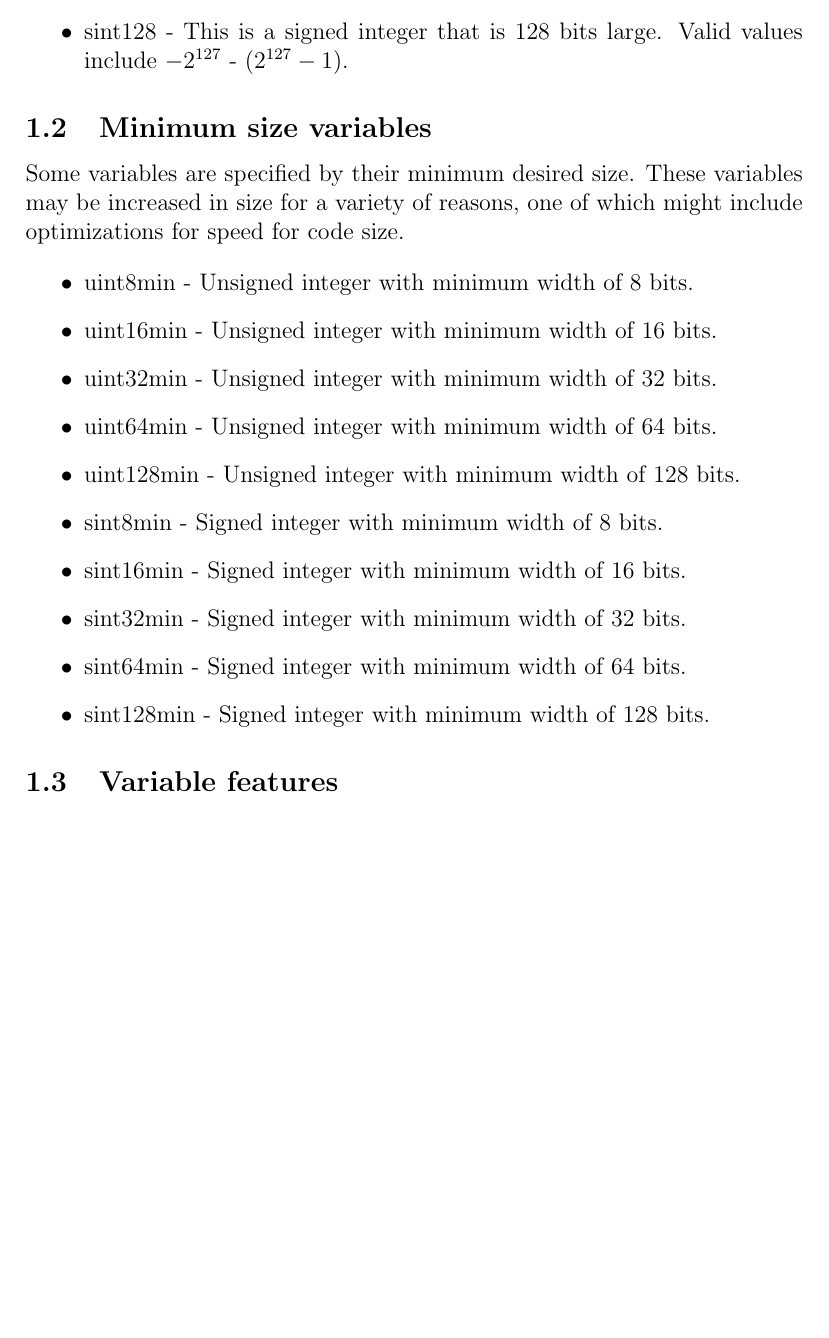
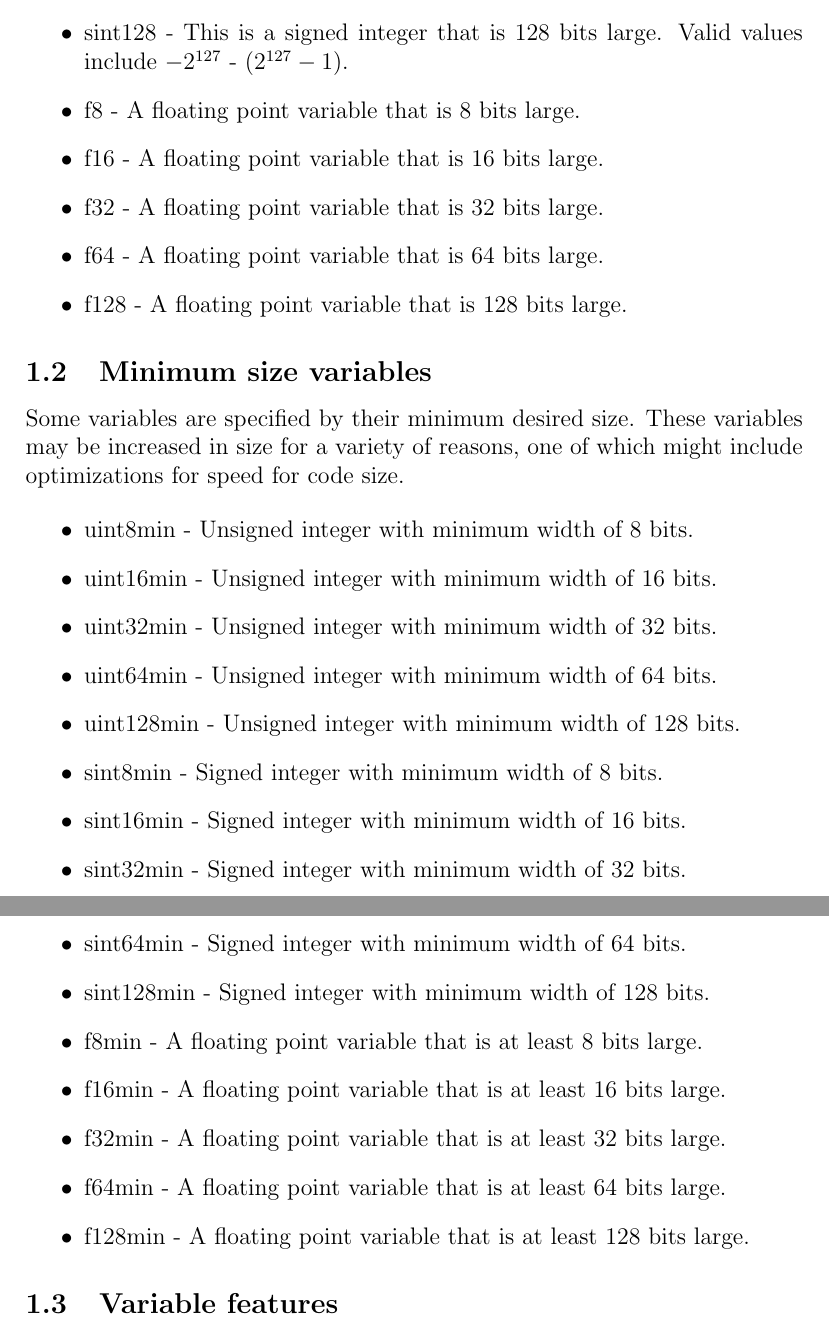
Before and after one commit to uglyoldbob/potato, a LaTeX document (potato_spec.tex): part of page 2 of 3 before the commit and two parts of pages 2 and 3 of 3 after it, the two joined at a grey line, cut so that both start at the same text, the shorter picture padded with empty space. Compiled offline with pdfLaTeX.

Commit message:
Add some details for floating point variables.

```diff
--- a/potato_spec.tex
+++ b/potato_spec.tex
@@ -28,6 +31,13 @@ Some variables are specified by indicating their exact size. Signed variables us
 \item sint32 - This is a signed integer that is 32 bits large. Valid values include $-2^{31}$ - $(2^{31} - 1)$.
 \item sint64 - This is a signed integer that is 64 bits large. Valid values include $-2^{63}$ - $(2^{63} - 1)$.
 \item sint128 - This is a signed integer that is 128 bits large. Valid values include $-2^{127}$ - $(2^{127} - 1)$.
+
+\item f8 - A floating point variable that is 8 bits large.
+\item f16 - A floating point variable that is 16 bits large.
+\item f32 - A floating point variable that is 32 bits large.
+\item f64 - A floating point variable that is 64 bits large.
+\item f128 - A floating point variable that is 128 bits large.
+
 \end{itemize}
 
 \subsection{Minimum size variables}
@@ -45,6 +55,11 @@ Some variables are specified by their minimum desired size. These variables may
 \item sint32min - Signed integer with minimum width of 32 bits.
 \item sint64min - Signed integer with minimum width of 64 bits.
 \item sint128min - Signed integer with minimum width of 128 bits.
+\item f8min - A floating point variable that is at least 8 bits large.
+\item f16min - A floating point variable that is at least 16 bits large.
+\item f32min - A floating point variable that is at least 32 bits large.
+\item f64min - A floating point variable that is at least 64 bits large.
+\item f128min - A floating point variable that is at least 128 bits large.
 \end{itemize}
 
 \subsection{Variable features}
```
Also changed, not shown: potato_spec.tex (7 more changed lines).
